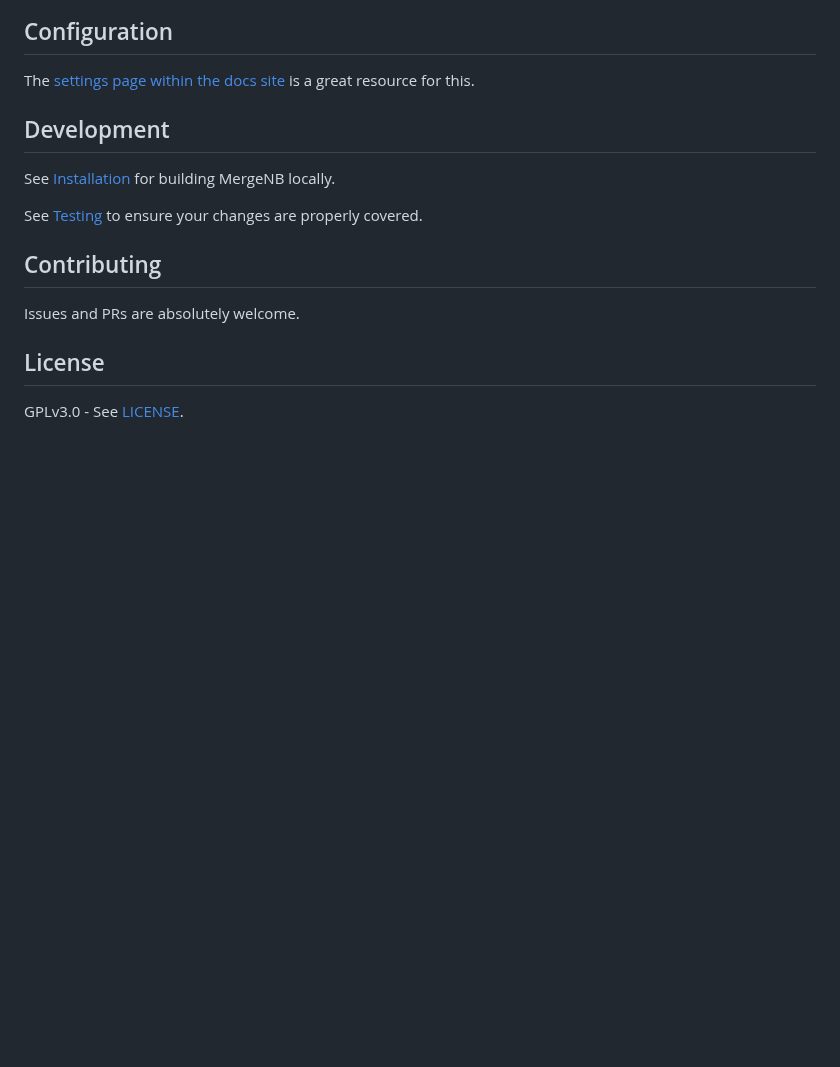
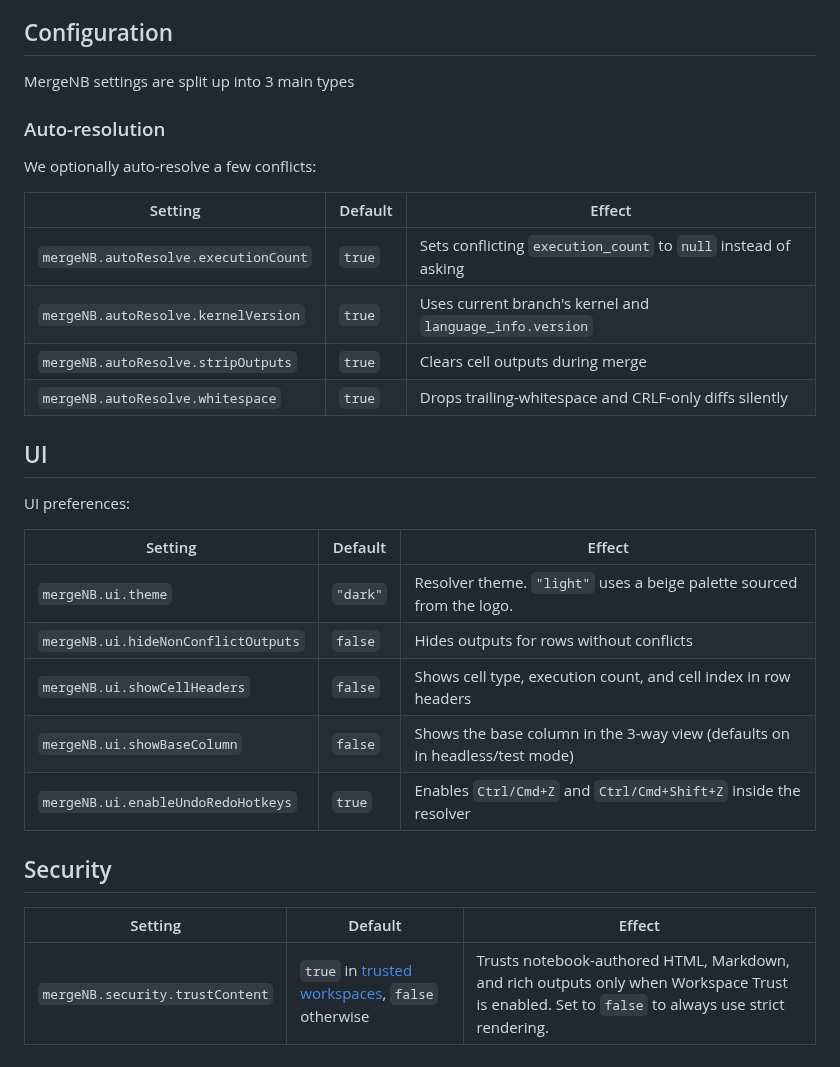
Before and after one commit to Avni2000/MergeNB, a Markdown page: README.md, the part around one of its changes. Drawn GitHub-style; blank space fills up the shorter version.

```diff
--- a/README.md
+++ b/README.md
@@ -77,18 +62,33 @@ Typical flow:
 
 ## Configuration
 
-The [settings page within the docs site](https://avni2000.github.io/MergeNB/docs/settings) is a great resource for this.
+MergeNB settings are split up into 3 main types
 
-## Development
+### Auto-resolution
 
-See [Installation](https://avni2000.github.io/MergeNB/docs/installation) for building MergeNB locally.
+We optionally auto-resolve a few conflicts:
 
-See [Testing](https://avni2000.github.io/MergeNB/docs/testing) to ensure your changes are properly covered.
+| Setting                              | Default | Effect                                                         |
+| ------------------------------------ | ------- | -------------------------------------------------------------- |
+| `mergeNB.autoResolve.executionCount` | `true`  | Sets conflicting `execution_count` to `null` instead of asking |
+| `mergeNB.autoResolve.kernelVersion`  | `true`  | Uses current branch's kernel and `language_info.version`       |
+| `mergeNB.autoResolve.stripOutputs`   | `true`  | Clears cell outputs during merge                               |
+| `mergeNB.autoResolve.whitespace`     | `true`  | Drops trailing-whitespace and CRLF-only diffs silently         |
 
-## Contributing
+## UI
 
-Issues and PRs are absolutely welcome.
+UI preferences:
 
-## License
+| Setting                             | Default  | Effect                                                                      |
+| ----------------------------------- | -------- | --------------------------------------------------------------------------- |
+| `mergeNB.ui.theme`                  | `"dark"` | Resolver theme. `"light"` uses a beige palette sourced from the logo.       |
+| `mergeNB.ui.hideNonConflictOutputs` | `false`  | Hides outputs for rows without conflicts                                    |
+| `mergeNB.ui.showCellHeaders`        | `false`  | Shows cell type, execution count, and cell index in row headers             |
+| `mergeNB.ui.showBaseColumn`         | `false`  | Shows the base column in the 3-way view (defaults on in headless/test mode) |
+| `mergeNB.ui.enableUndoRedoHotkeys`  | `true`   | Enables `Ctrl/Cmd+Z` and `Ctrl/Cmd+Shift+Z` inside the resolver             |
 
-GPLv3.0 - See [LICENSE](https://github.com/Avni2000/MergeNB/blob/main/LICENSE).
+## Security
+
+| Setting                         | Default                                                                                                      | Effect                                                                                                                                         |
+| ------------------------------- | ------------------------------------------------------------------------------------------------------------ | ---------------------------------------------------------------------------------------------------------------------------------------------- |
+| `mergeNB.security.trustContent` | `true` in [trusted workspaces](https://code.visualstudio.com/docs/editor/workspace-trust), `false` otherwise | Trusts notebook-authored HTML, Markdown, and rich outputs only when Workspace Trust is enabled. Set to `false` to always use strict rendering. |
```
Also changed, not shown: other parts of README.md (+24 -39 lines), CONTRIBUTING.md (added, +40 -0 lines), readme-assets/dark-theme.png, readme-assets/light-theme.png.
